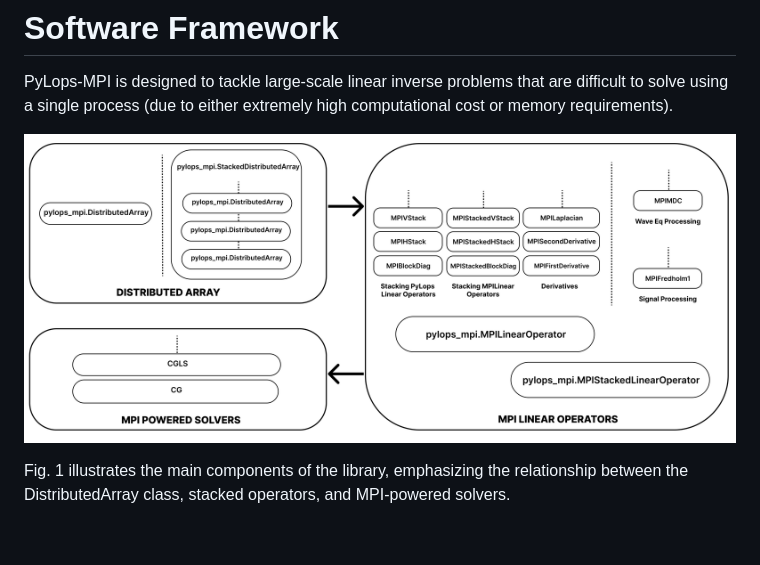
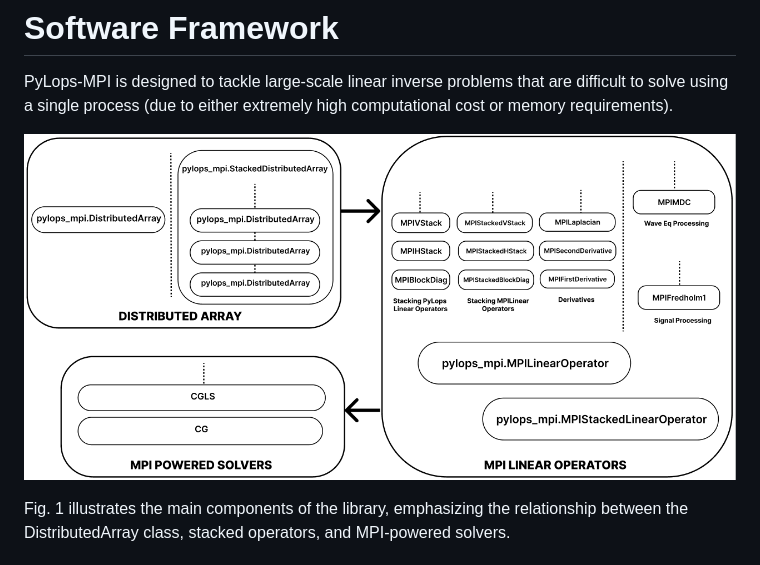
Before and after one commit to PyLops/pylops-mpi, a Markdown page: joss/paper.md, the part around the change. Drawn GitHub-style; pictures changed too: joss/figs/soft_framework.png (added), joss/figs/software_framework.png (deleted); blank space fills up the shorter version.

Commit message:
Update image

```diff
--- a/joss/paper.md
+++ b/joss/paper.md
@@ -59,7 +59,7 @@ to be performed. Additionally, a suite of MPI-powered linear operators and solve
 PyLops-MPI is designed to tackle large-scale linear inverse problems that are difficult to solve using a single process
 (due to either extremely high computational cost or memory requirements).
 
-![Software Framework representation of the ``PyLops-MPI`` API.](figs/software_framework.png)
+![Software Framework representation of the ``PyLops-MPI`` API.](figs/soft_framework.png)
 
 Fig. 1 illustrates the main components of the library, emphasizing the relationship between the DistributedArray class, stacked operators, and MPI-powered solvers.
 
```
